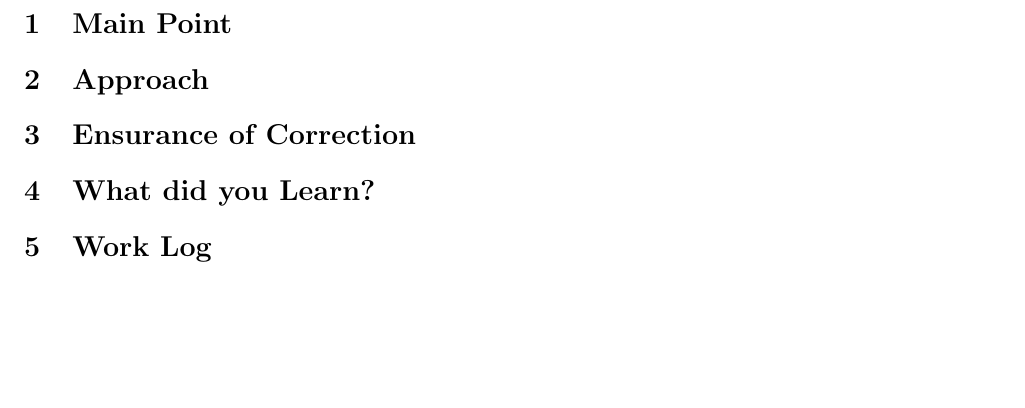
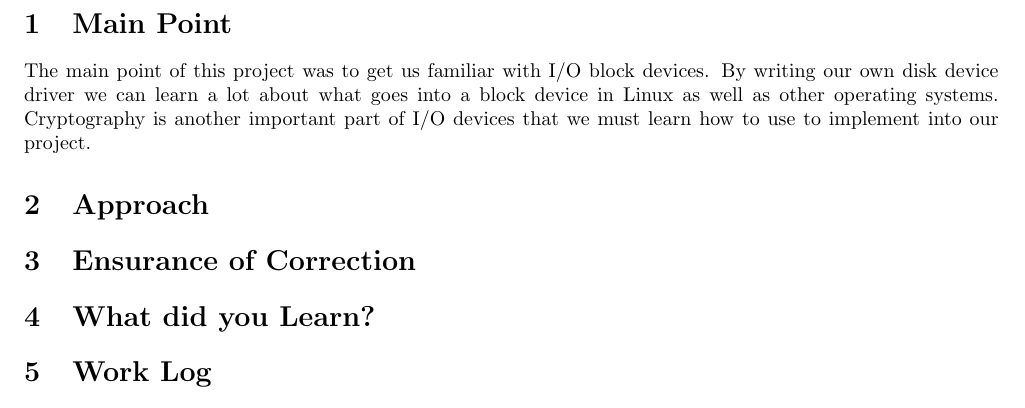
Before and after one commit to skeenda/CS444-OSU, a LaTeX problem sheet (hw3/assignment3.tex): part of page 2 of 3, cut so that both start at the same text, the shorter picture padded with empty space. Compiled offline with pdfLaTeX.

Commit message:
wrote main point

```diff
--- a/hw3/assignment3.tex
+++ b/hw3/assignment3.tex
@@ -30,6 +30,9 @@
 \end{titlepage}
 
 \section{Main Point}
+The main point of this project was to get us familiar with I/O block devices.
+By writing our own disk device driver we can learn a lot about what goes into a block device in Linux as well as other operating systems.
+Cryptography is another important part of I/O devices that we must learn how to use to implement into our project.
 
 \section{Approach}
 
```
